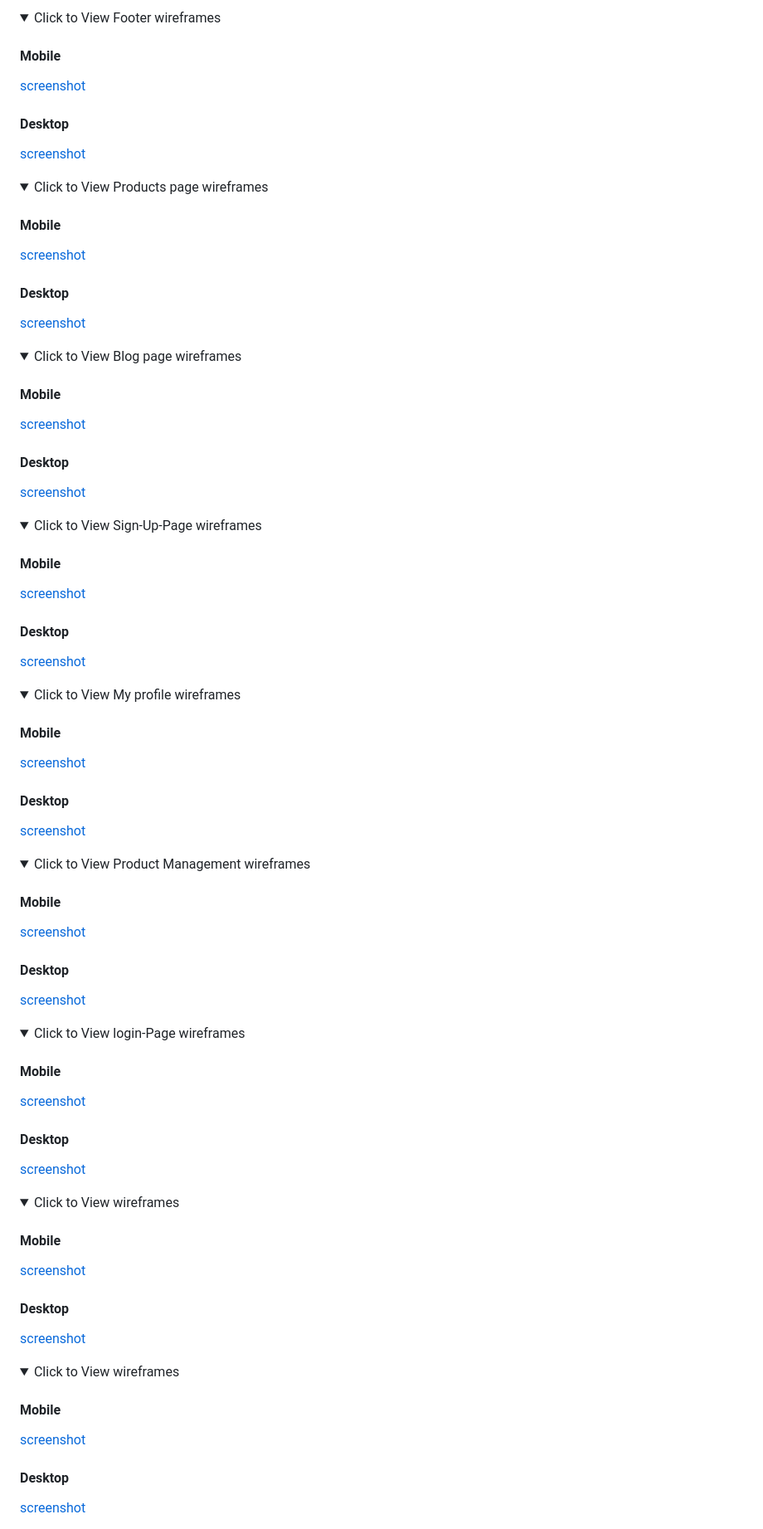
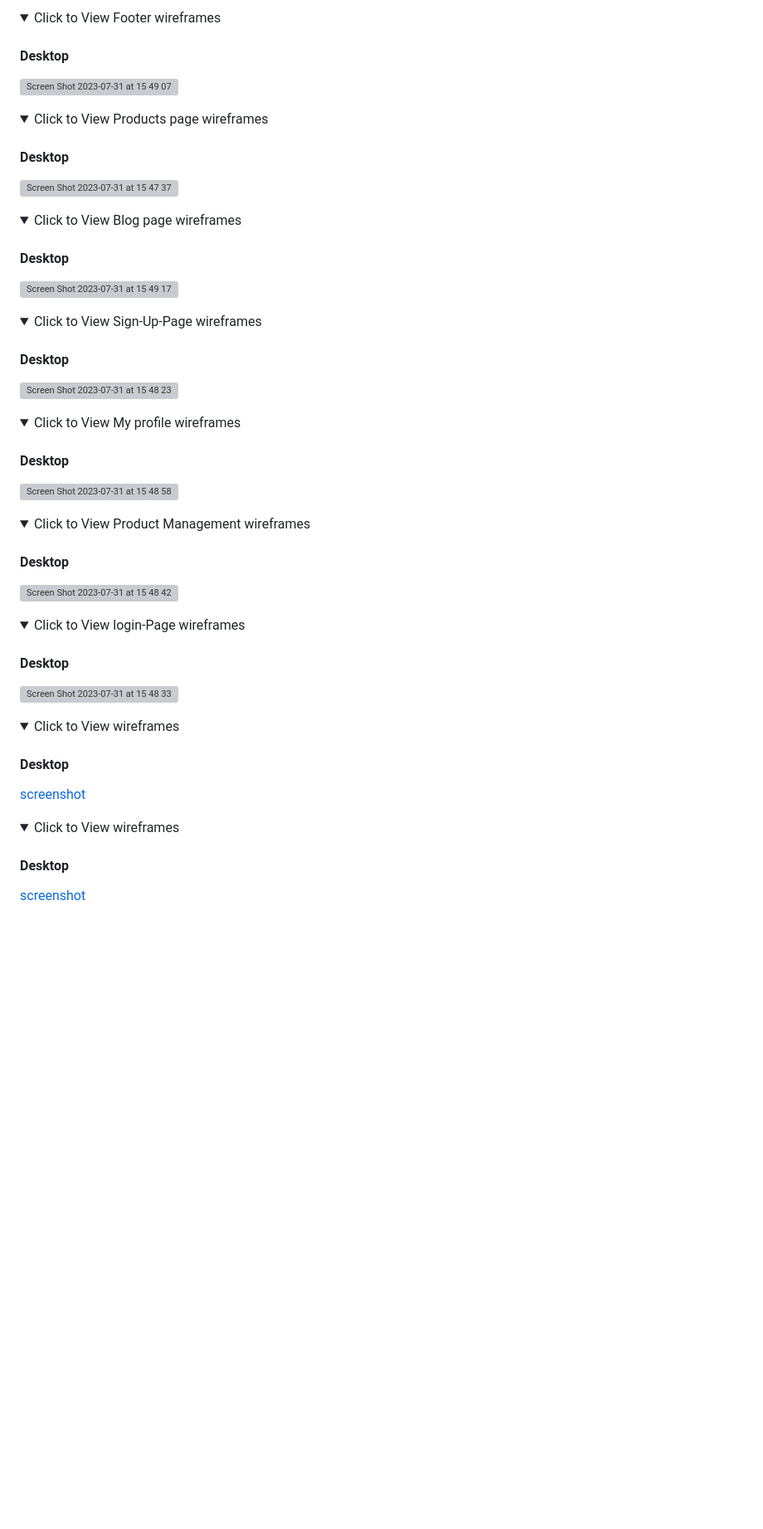
Before and after one commit to MattyOL/Fresh, a Markdown page: README.md, the part around one of its changes. Shown at 83% size. Rendered like a GitHub page; folded sections open; blank space fills up the shorter version; grey boxes are pictures that could not be loaded.

```diff
--- a/README.md
+++ b/README.md
@@ -39,92 +36,74 @@ To have a better plan for developing my website, I utilized Justinmind.com to pr
 <details>
 <summary>Click to View Footer wireframes</summary>
 
-#### Mobile
-[screenshot]()
-
 
 #### Desktop
-[screenshot](<img width="856" alt="Screen Shot 2023-07-31 at 15 49 07" src="https://github.com/MattyOL/Fresh-Vintage-P5-/assets/111317260/7792ed85-1a94-49ea-8d59-1ffd7e3005fd">)
+<img width="856" alt="Screen Shot 2023-07-31 at 15 49 07" src="https://github.com/MattyOL/Fresh-Vintage-P5-/assets/111317260/7792ed85-1a94-49ea-8d59-1ffd7e3005fd">
 
 </details>
 
 <details>
 <summary>Click to View Products page wireframes</summary>
 
-#### Mobile
-[screenshot]()
 
 
 #### Desktop
-[screenshot](<img width="852" alt="Screen Shot 2023-07-31 at 15 47 37" src="https://github.com/MattyOL/Fresh-Vintage-P5-/assets/111317260/fcdc8519-7501-4dab-840e-091930f46a94">)
+<img width="852" alt="Screen Shot 2023-07-31 at 15 47 37" src="https://github.com/MattyOL/Fresh-Vintage-P5-/assets/111317260/fcdc8519-7501-4dab-840e-091930f46a94">
 
 </details>
 
 <details>
 <summary>Click to View Blog page wireframes</summary>
 
-#### Mobile
-[screenshot]()
-
 
 #### Desktop
-[screenshot](<img width="856" alt="Screen Shot 2023-07-31 at 15 49 17" src="https://github.com/MattyOL/Fresh-Vintage-P5-/assets/111317260/f319beec-e820-42b8-9516-df13f0202c1f">)
+
+<img width="856" alt="Screen Shot 2023-07-31 at 15 49 17" src="https://github.com/MattyOL/Fresh-Vintage-P5-/assets/111317260/f319beec-e820-42b8-9516-df13f0202c1f">
 
 </details>
 
 <details>
 <summary>Click to View  Sign-Up-Page wireframes</summary>
 
-#### Mobile
-[screenshot]()
-
 
 #### Desktop
-[screenshot](<img width="849" alt="Screen Shot 2023-07-31 at 15 48 23" src="https://github.com/MattyOL/Fresh-Vintage-P5-/assets/111317260/704206ac-89d1-4718-8b66-af462aa76fdb">)
+<img width="849" alt="Screen Shot 2023-07-31 at 15 48 23" src="https://github.com/MattyOL/Fresh-Vintage-P5-/assets/111317260/704206ac-89d1-4718-8b66-af462aa76fdb">
 
 </details>
 
 <details>
 <summary>Click to View My profile wireframes</summary>
 
-#### Mobile
-[screenshot]()
+
 
 
 #### Desktop
-[screenshot](<img width="846" alt="Screen Shot 2023-07-31 at 15 48 58" src="https://github.com/MattyOL/Fresh-Vintage-P5-/assets/111317260/32dea98a-b401-4d09-9113-db4aa16d977f">)
+<img width="846" alt="Screen Shot 2023-07-31 at 15 48 58" src="https://github.com/MattyOL/Fresh-Vintage-P5-/assets/111317260/32dea98a-b401-4d09-9113-db4aa16d977f">
 
 </details>
 
 <details>
 <summary>Click to View  Product Management wireframes</summary>
 
-#### Mobile
-[screenshot]()
+
 
 
 #### Desktop
-[screenshot](<img width="848" alt="Screen Shot 2023-07-31 at 15 48 42" src="https://github.com/MattyOL/Fresh-Vintage-P5-/assets/111317260/332bb3cb-e6e9-4c17-aebf-b4f7fc176db5">)
+<img width="848" alt="Screen Shot 2023-07-31 at 15 48 42" src="https://github.com/MattyOL/Fresh-Vintage-P5-/assets/111317260/332bb3cb-e6e9-4c17-aebf-b4f7fc176db5">
 
 </details>
 
 <details>
 <summary>Click to View login-Page wireframes</summary>
 
-#### Mobile
-[screenshot]()
-
 
 #### Desktop
-[screenshot](<img width="850" alt="Screen Shot 2023-07-31 at 15 48 33" src="https://github.com/MattyOL/Fresh-Vintage-P5-/assets/111317260/f1c65901-d08b-4891-b4ea-1cdd42228c67">)
+<img width="850" alt="Screen Shot 2023-07-31 at 15 48 33" src="https://github.com/MattyOL/Fresh-Vintage-P5-/assets/111317260/f1c65901-d08b-4891-b4ea-1cdd42228c67">
 
 </details>
 
 <details>
 <summary>Click to View  wireframes</summary>
-
-#### Mobile
-[screenshot]()
 
 
 #### Desktop
@@ -134,8 +113,6 @@ To have a better plan for developing my website, I utilized Justinmind.com to pr
 <details>
 <summary>Click to View  wireframes</summary>
 
-#### Mobile
-[screenshot]()
 
 
 #### Desktop
```
Also changed, not shown: other parts of README.md (+305 -112 lines).
